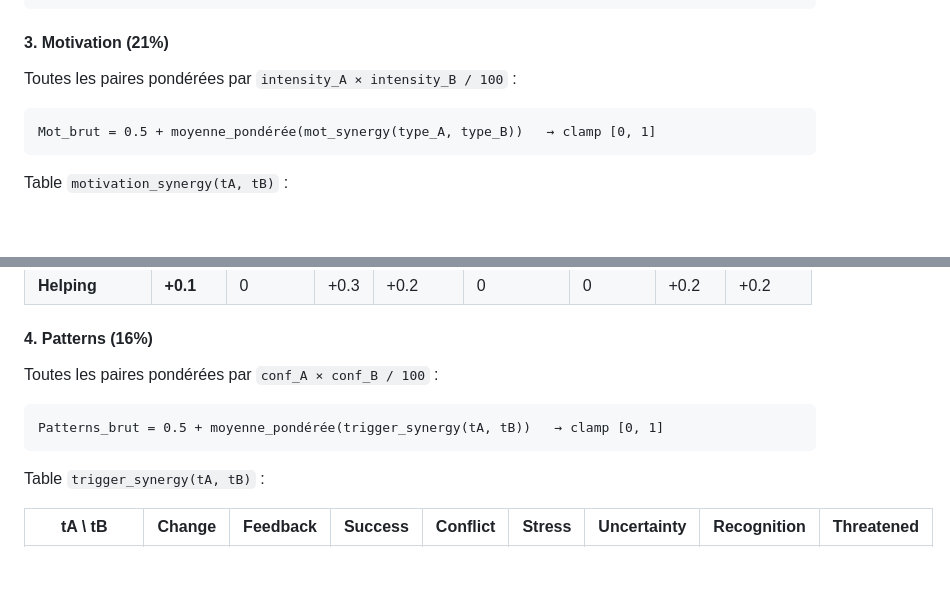
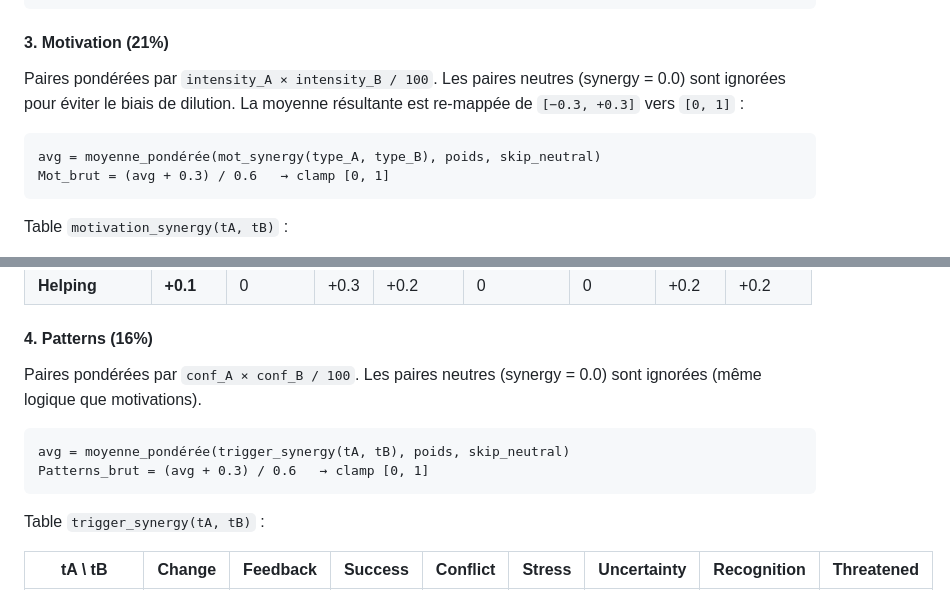
Before and after one commit to StellaSecret/PeopleModeler, a Markdown page: README.md, 2 parts joined by grey strips. Rendered like a GitHub page; blank space fills up the shorter version.

Commit message:
docs(readme): update motivation/pattern formula for skip-neutral and full-range scaling

````diff
--- a/README.md
+++ b/README.md
@@ -305,10 +305,13 @@ Rep_final = min(Rep_penalisé × (1 + modulations_biais_Rep), 1)
 
 #### 3. Motivation (21%)
 
-Toutes les paires pondérées par `intensity_A × intensity_B / 100` :
+Paires pondérées par `intensity_A × intensity_B / 100`. Les paires neutres
+(synergy = 0.0) sont ignorées pour éviter le biais de dilution. La moyenne
+résultante est re-mappée de `[−0.3, +0.3]` vers `[0, 1]` :
 
 ```
-Mot_brut = 0.5 + moyenne_pondérée(mot_synergy(type_A, type_B))   → clamp [0, 1]
+avg = moyenne_pondérée(mot_synergy(type_A, type_B), poids, skip_neutral)
+Mot_brut = (avg + 0.3) / 0.6   → clamp [0, 1]
 ```
 
 Table `motivation_synergy(tA, tB)` :
@@ -334,10 +337,12 @@ Recognition × Recognition = **−0.1** (lutte d'ego), Autonomy × Autonomy = **
 
 #### 4. Patterns (16%)
 
-Toutes les paires pondérées par `conf_A × conf_B / 100` :
+Paires pondérées par `conf_A × conf_B / 100`. Les paires neutres
+(synergy = 0.0) sont ignorées (même logique que motivations).
 
 ```
-Patterns_brut = 0.5 + moyenne_pondérée(trigger_synergy(tA, tB))   → clamp [0, 1]
+avg = moyenne_pondérée(trigger_synergy(tA, tB), poids, skip_neutral)
+Patterns_brut = (avg + 0.3) / 0.6   → clamp [0, 1]
 ```
 
 Table `trigger_synergy(tA, tB)` :
````
